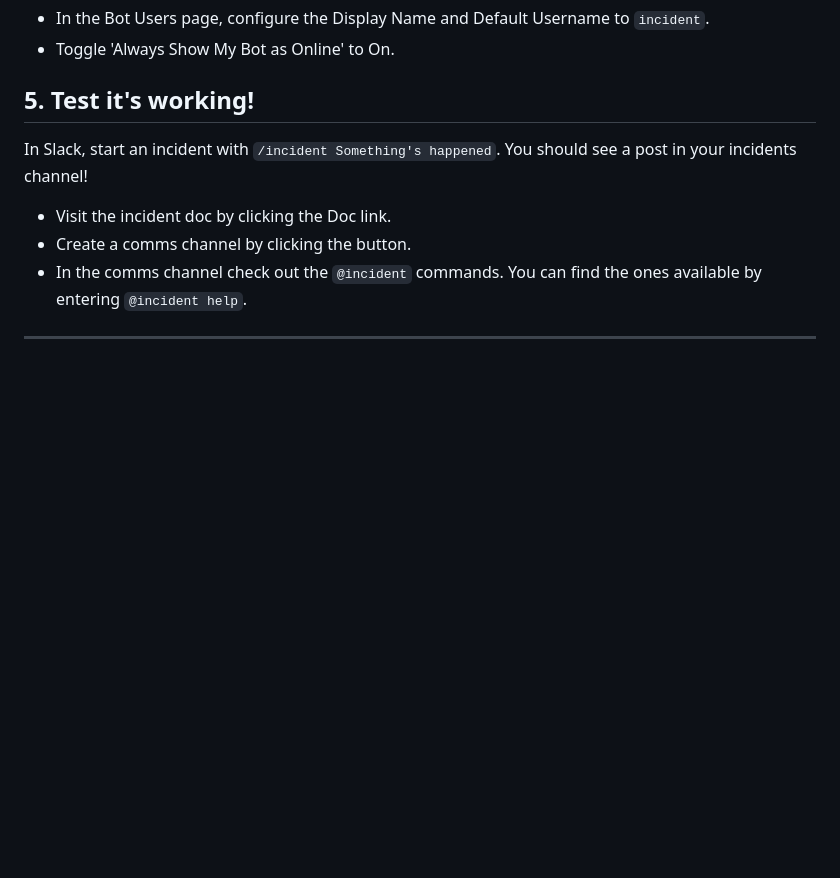
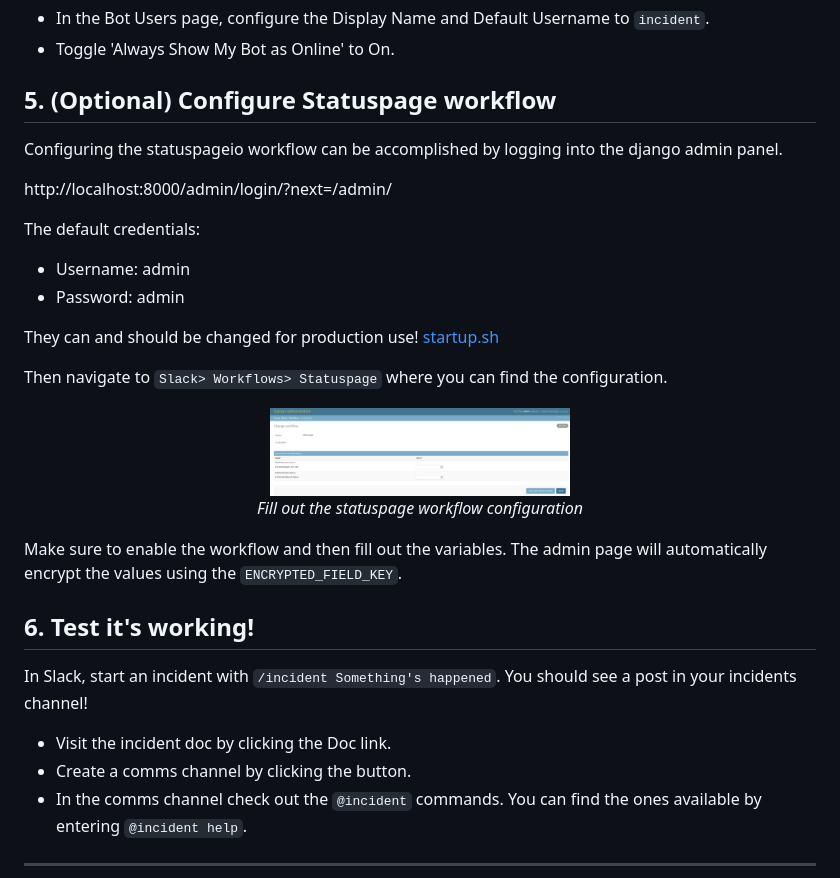
Before and after one commit to monzo/response, a Markdown page: README.md, the part around the change. Drawn GitHub-style; pictures changed too: docs/statuspage-workflow-config.png (added); blank space fills up the shorter version.

Commit message:
docs: added documentation for statuspageio workflow

```diff
--- a/README.md
+++ b/README.md
@@ -151,7 +151,29 @@ In the Event Subscriptions page we need to configure the following:
 - Toggle 'Always Show My Bot as Online' to On.
 
 
-## 5. Test it's working!
+## 5. (Optional) Configure Statuspage workflow
+Configuring the statuspageio workflow can be accomplished by logging into the django admin panel.
+
+http://localhost:8000/admin/login/?next=/admin/
+
+The default credentials:
+-  Username: admin
+-  Password: admin
+
+They can and should be changed for production use! [startup.sh](../blob/master/startup.sh#L17)
+
+Then navigate to `Slack> Workflows> Statuspage` where you can find the configuration.
+
+<p align="center">
+  <img width="300px" src="./docs/statuspage-workflow-config.png"><br />
+  <em>Fill out the statuspage workflow configuration</em>
+</p>
+
+Make sure to enable the workflow and then fill out the variables. The admin page will automatically encrypt the values
+using the `ENCRYPTED_FIELD_KEY`.
+
+
+## 6. Test it's working!
 
 In Slack, start an incident with `/incident Something's happened`.  You should see a post in your incidents channel!
 
```
